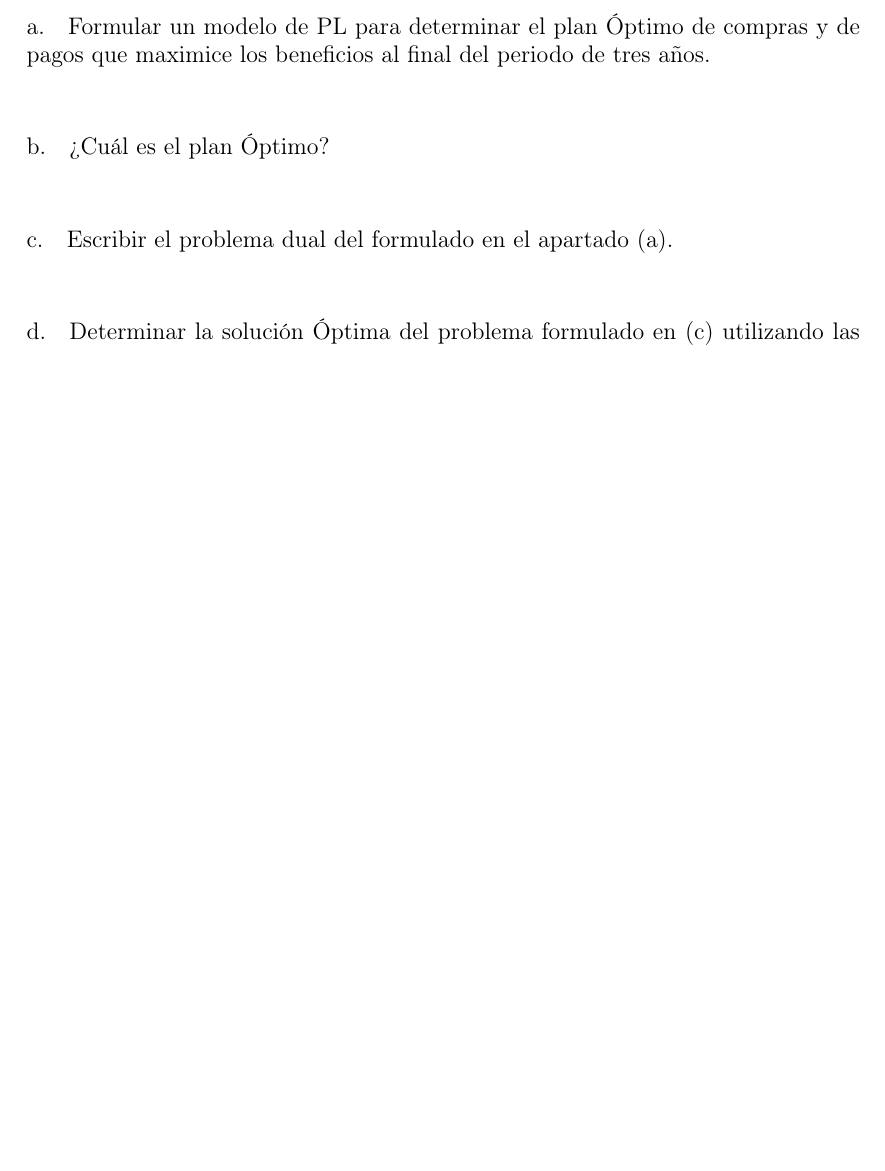
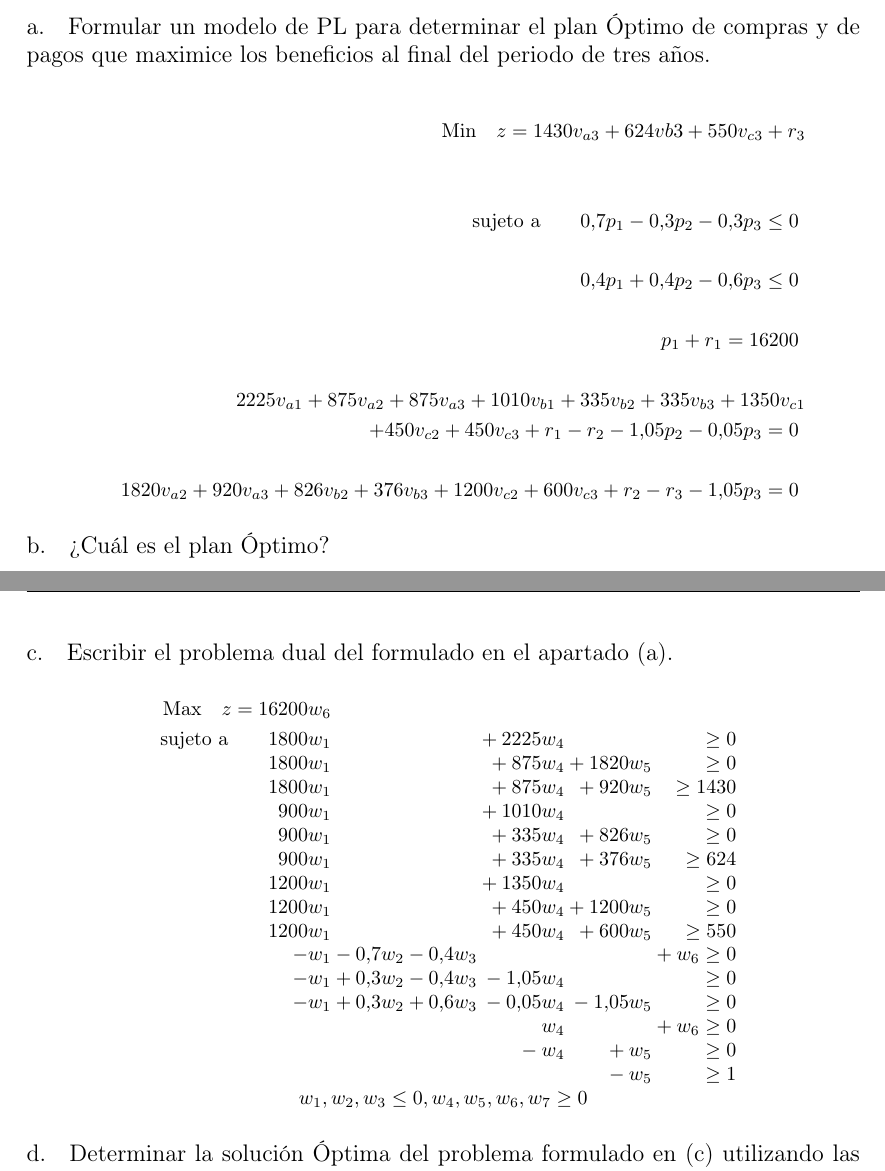
Before and after one commit to garciparedes/OperationsResearch-Task1, a LaTeX document (article.tex): part of page 4 of 4 before the commit and two parts of pages 4 and 5 of 5 after it, the two joined at a grey line, cut so that both start at the same text, the shorter picture padded with empty space. Compiled offline with pdfLaTeX.

Commit message:
Added formulation of exercise 2

```diff
--- a/article.tex
+++ b/article.tex
@@ -270,6 +270,20 @@
 
 			\paragraph{}
 
+			\[
+\begin{split}
+				\text{Min} \quad z =1430v_{a3} + 624v{b3} + 550v_{c3} + r_{3}  \\
+									\\ \\
+				\text{sujeto a}
+				\qquad 	0.7p_{1} - 0.3p_{2} - 0.3p_{3} \leq 0  \\ \\
+				\qquad 	0.4p_{1} + 0.4p_{2} - 0.6p_{3} \leq 0  \\ \\
+				\qquad 	p_{1} + r_{1} = 16200  \\ \\
+				\qquad 	2225v_{a1} + 875v_{a2} + 875v_{a3} + 1010v_{b1} + 335v_{b2} + 335v_{b3} + 1350v_{c1} \\
+				+ 450v_{c2} + 450v_{c3} + r_{1} - r_{2} - 1.05p_{2} - 0.05p_{3}  = 0  \\ \\
+				\qquad 	1820v_{a2} + 920v_{a3} + 826v_{b2} + 376v_{b3} + 1200v_{c2} + 600v_{c3} + r_{2} - r_{3} - 1.05p_{3} = 0   \\
+\end{split}
+\]
+
 
 		\subsection{?`Cuál es el plan Óptimo?}
 
@@ -279,6 +293,30 @@
 		\subsection{Escribir el problema dual del formulado en el apartado (a).}
 
 			\paragraph{}
+
+			\[
+			  \begin{array}{r@{}r@{}r@{}r@{}r@{}r@{}l}
+			    \text{Max} \quad z = 16200w_{6} \\[\jot]
+			    \text{sujeto a}\qquad 	1800w_{1} 	&{} 		&{} 		&{} +2225w_{4} 	&{} 			&{}			\geq 0 \\
+			                     		1800w_{1} 	&{} 		&{} 		&{} +875w_{4}	&{} +1820w_{5}	&{}			\geq 0 \\
+								 		1800w_{1} 	&{} 		&{} 		&{} +875w_{4}	&{} +920w_{5}	&{} 		\geq 1430 \\
+								 		900w_{1}  	&{} 		&{} 		&{} +1010w_{4}	&{} 			&{}     	\geq 0  \\
+								 		900w_{1}  	&{} 		&{} 		&{} +335w_{4}	&{} +826w_{5}	&{}  		\geq 0 \\
+										900w_{1}    &{} 		&{} 		&{} +335w_{4} 	&{} +376w_{5}	&{}  		\geq 624 \\
+										1200w_{1}   &{}  		&{} 		&{} +1350w_{4}	&{} 			&{}  		\geq 0 \\
+										1200w_{1}   &{}  		&{} 		&{} +450w_{4}	&{} +1200w_{5}	&{} 		\geq 0 \\
+										1200w_{1}  	&{} 		&{} 	 	&{} +450w_{4}	&{} +600w_{5}	&{} 		\geq 550 \\
+										-w_{1}		&{}-0.7 w_{2}&{}-0.4w_{3}&{} 			&{} 			&{} + w_{6} \geq 0 \\
+										-w_{1}		&{}+0.3 w_{2}&{}-0.4w_{3}&{}-1.05w_{4} 	&{} 			&{} 		\geq 0 \\
+										-w_{1}		&{}+0.3 w_{2}&{}+0.6w_{3}&{}-0.05w_{4} 	&{} -1.05w_{5}	&{} 		\geq 0 \\
+													&{} 		&{} 	 	&{}w_{4} 		&{} 			&{} + w_{6}	\geq 0 \\
+													&{} 		&{}  		&{}-w_{4} 	 	&{} +w_{5}		&{}			\geq 0 \\
+													&{} 		&{}  		&{} 			&{} -w_{5}		&{}			\geq 1 \\
+			     \multicolumn{6}{c}{w_{1}, w_{2}, w_{3} \leq 0, w_{4}, w_{5}, w_{6}, w_{7} \geq 0}
+
+
+			  \end{array}
+			\]
 
 
 		\subsection{Determinar la solución Óptima del problema formulado en (c) utilizando las condiciones de holgura complementaria.}
```
Also changed, not shown: article.pdf.
